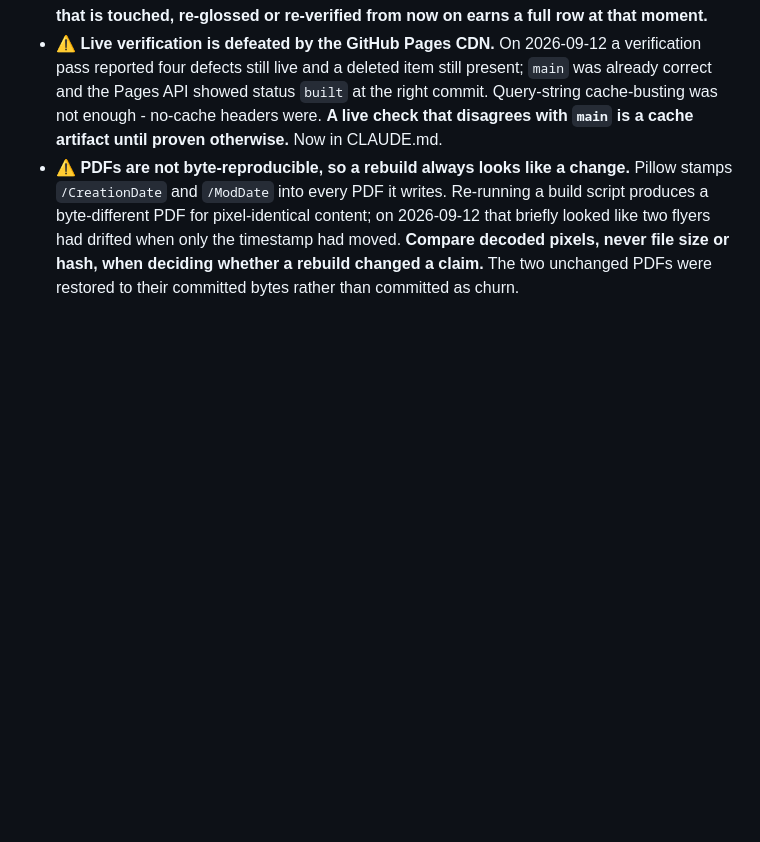
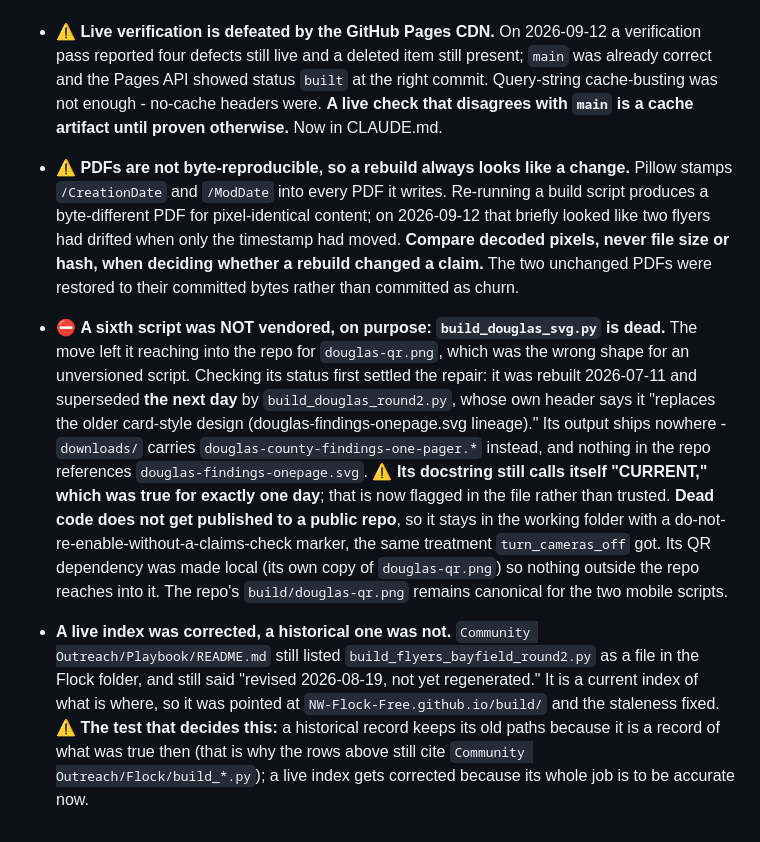
Before and after one commit to NW-Flock-Free/NW-Flock-Free.github.io, a Markdown page: claims-register.md, the part around the change. GitHub-like rendering; blank space fills up the shorter version.

Commit message:
build: correct a stale index path, resolve the douglas-svg repo coupling
Playbook/README.md still pointed at the Flock folder for a script that moved to
build/. It is a live index, not a historical record, so unlike claims-register.md its
paths get corrected rather than preserved.

build_douglas_svg.py stayed behind and was left reaching into the repo for
douglas-qr.png after the move. Resolved rather than left as a dangling coupling.

Co-Authored-By: Claude Opus 5 <noreply@anthropic.com>
Claude-Session: https://claude.ai/code/session_0146kjyZpqZBugUsiDfP3tVt

```diff
--- a/claims-register.md
+++ b/claims-register.md
@@ -375,4 +375,7 @@ Now carries, every line tracing to a row above: 100,721 cars logged in 30 days /
 - ⚠ **Live verification is defeated by the GitHub Pages CDN.** On 2026-09-12 a verification pass reported four defects still live and a deleted item still present; `main` was already correct and the Pages API showed status `built` at the right commit. Query-string cache-busting was not enough - no-cache headers were. **A live check that disagrees with `main` is a cache artifact until proven otherwise.** Now in CLAUDE.md.
 - ⚠ **PDFs are not byte-reproducible, so a rebuild always looks like a change.** Pillow stamps `/CreationDate` and `/ModDate` into every PDF it writes. Re-running a build script produces a byte-different PDF for pixel-identical content; on 2026-09-12 that briefly looked like two flyers had drifted when only the timestamp had moved. **Compare decoded pixels, never file size or hash, when deciding whether a rebuild changed a claim.** The two unchanged PDFs were restored to their committed bytes rather than committed as churn.
 
+- ⛔ **A sixth script was NOT vendored, on purpose: `build_douglas_svg.py` is dead.** The move left it reaching into the repo for `douglas-qr.png`, which was the wrong shape for an unversioned script. Checking its status first settled the repair: it was rebuilt 2026-07-11 and superseded **the next day** by `build_douglas_round2.py`, whose own header says it "replaces the older card-style design (douglas-findings-onepage.svg lineage)." Its output ships nowhere - `downloads/` carries `douglas-county-findings-one-pager.*` instead, and nothing in the repo references `douglas-findings-onepage.svg`. ⚠ **Its docstring still calls itself "CURRENT," which was true for exactly one day**; that is now flagged in the file rather than trusted. **Dead code does not get published to a public repo**, so it stays in the working folder with a do-not-re-enable-without-a-claims-check marker, the same treatment `turn_cameras_off` got. Its QR dependency was made local (its own copy of `douglas-qr.png`) so nothing outside the repo reaches into it. The repo's `build/douglas-qr.png` remains canonical for the two mobile scripts.
+- **A live index was corrected, a historical one was not.** `Community Outreach/Playbook/README.md` still listed `build_flyers_bayfield_round2.py` as a file in the Flock folder, and still said "revised 2026-08-19, not yet regenerated." It is a current index of what is where, so it was pointed at `NW-Flock-Free.github.io/build/` and the staleness fixed. ⚠ **The test that decides this:** a historical record keeps its old paths because it is a record of what was true then (that is why the rows above still cite `Community Outreach/Flock/build_*.py`); a live index gets corrected because its whole job is to be accurate now.
+
 <!-- EOF -->
```
